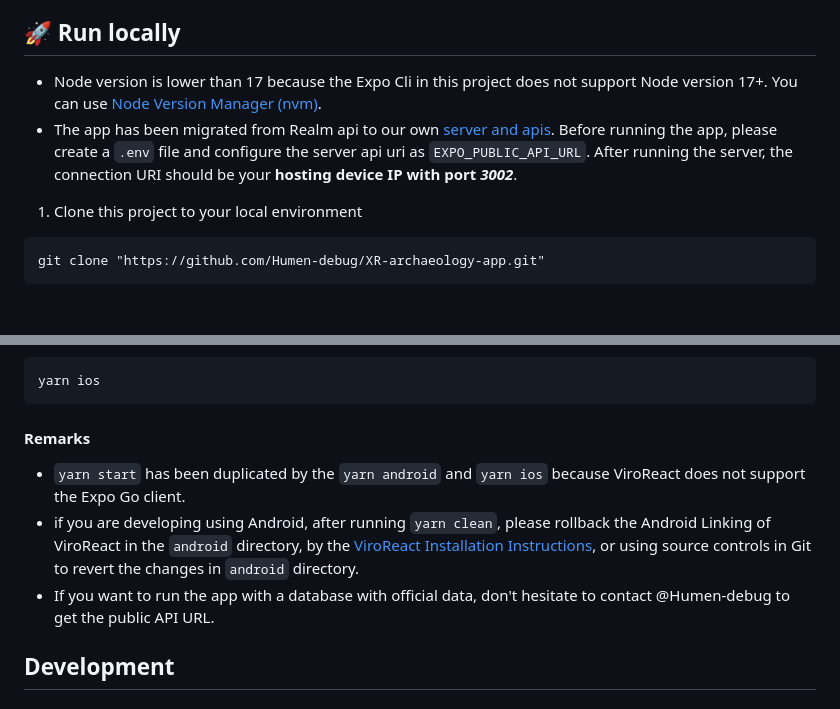
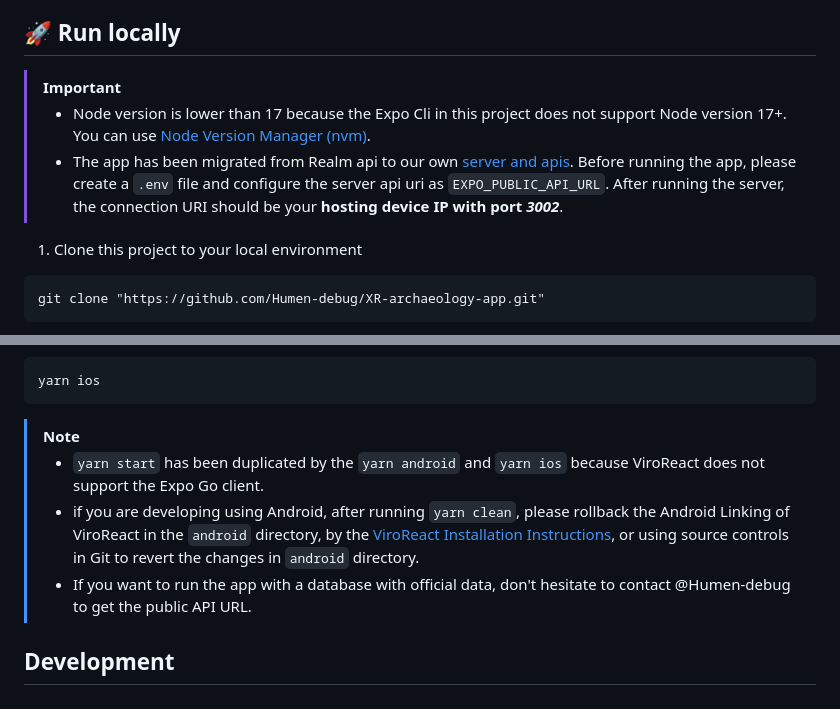
Before and after one commit to Humen-debug/AR-archaeology-app, a Markdown page: README.md, 2 parts joined by grey strips. GitHub-like rendering; blank space fills up the shorter version.

Commit message:
Update README.md with hightlight notes

````diff
--- a/README.md
+++ b/README.md
@@ -24,8 +24,9 @@ Sharing the Past is an augmented reality (AR) app designed to enhance your exper
 
 ## 🚀 Run locally
 
-- Node version is lower than 17 because the Expo Cli in this project does not support Node version 17+. You can use [Node Version Manager (nvm)](https://www.freecodecamp.org/news/node-version-manager-nvm-install-guide/).
-- The app has been migrated from Realm api to our own [server and apis](https://github.com/Humen-debug/XR-archaeology-server/tree/main). Before running the app, please create a `.env` file and configure the server api uri as `EXPO_PUBLIC_API_URL`. After running the server, the connection URI should be your **hosting device IP with port _3002_**.
+> [!IMPORTANT]
+> - Node version is lower than 17 because the Expo Cli in this project does not support Node version 17+. You can use [Node Version Manager (nvm)](https://www.freecodecamp.org/news/node-version-manager-nvm-install-guide/).
+> - The app has been migrated from Realm api to our own [server and apis](https://github.com/Humen-debug/XR-archaeology-server/tree/main). Before running the app, please create a `.env` file and configure the server api uri as `EXPO_PUBLIC_API_URL`. After running the server, the connection URI should be your **hosting device IP with port _3002_**.
 
 1. Clone this project to your local environment
 ```
@@ -51,11 +52,10 @@ or
 yarn ios
 ```
 
-#### Remarks
-
-- `yarn start` has been duplicated by the `yarn android` and `yarn ios` because ViroReact does not support the Expo Go client.
-- if you are developing using Android, after running `yarn clean`, please rollback the Android Linking of ViroReact in the `android` directory, by the [ViroReact Installation Instructions](https://viro-community.readme.io/docs/installation-instructions), or using source controls in Git to revert the changes in `android` directory.
-- If you want to run the app with a database with official data, don't hesitate to contact @Humen-debug to get the public API URL.
+> [!NOTE]
+> - `yarn start` has been duplicated by the `yarn android` and `yarn ios` because ViroReact does not support the Expo Go client.
+> - if you are developing using Android, after running `yarn clean`, please rollback the Android Linking of ViroReact in the `android` directory, by the [ViroReact Installation Instructions](https://viro-community.readme.io/docs/installation-instructions), or using source controls in Git to revert the changes in `android` directory.
+> - If you want to run the app with a database with official data, don't hesitate to contact @Humen-debug to get the public API URL.
 
 ## Development
 
````
Also changed, not shown: other parts of README.md (+1 -1 lines).
